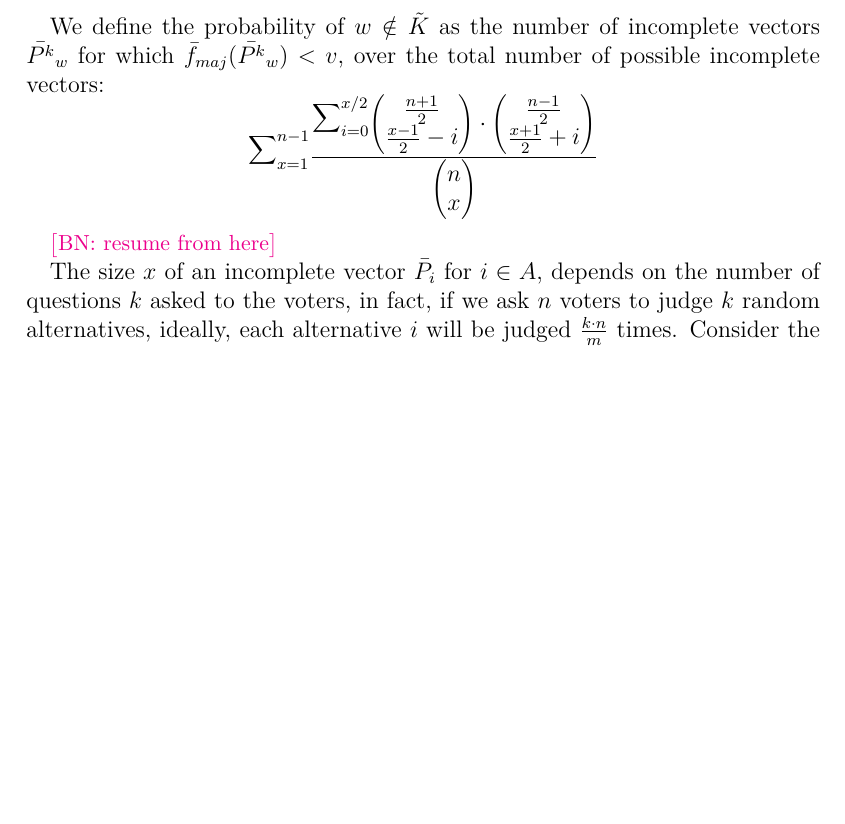
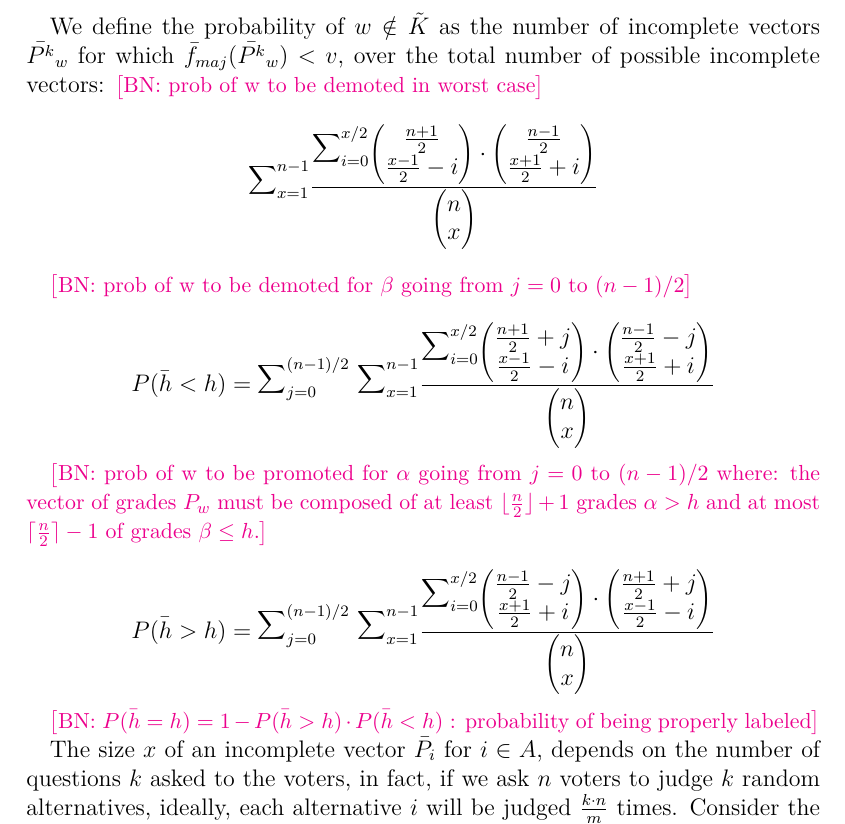
Before and after one commit to xoxor/MJElicitation, a LaTeX paper (mjElicitation.tex): part of page 8 of 16 before the commit and part of page 8 of 17 after it, cut so that both start at the same text, the shorter picture padded with empty space. Compiled offline with pdfLaTeX; a LaTeX package or settings file that is missing is left out.

Commit message:
draft probabilities

```diff
--- a/mjElicitation.tex
+++ b/mjElicitation.tex
@@ -173,9 +173,18 @@ If $h=v$, we have $\binom{(n+1)/2}{(x-1)/2}$ ways of picking $\frac{x-1}{2}$ gra
 %note to myself: find a better way please
 
 We define the probability of $w \notin \tilde{K}$ as the number of incomplete vectors $\bar{P^k}_w$ for which $\bar{f}_{maj}(\bar{P^k}_w) < v$, over the total number of possible incomplete vectors:
+\commentBN{prob of w to be demoted in worst case}
 \[ \largemath{\sum}_{x=1}^{n-1}{ \frac{ \largemath{\sum}_{i=0}^{x/2}{ \begin{pmatrix}\frac{n+1}{2} \\ {\frac{x-1}{2}-i}\end{pmatrix} \cdot \begin{pmatrix}\frac{n-1}{2} \\ {\frac{x+1}{2}+i}\end{pmatrix} }}{\begin{pmatrix}n \\ x\end{pmatrix}} } \]
 
-\commentBN{resume from here}
+\commentBN{prob of w to be demoted for $\beta$ going from $j=0$ to $(n-1)/2$}
+
+\[ P(\bar{h}<h)= \largemath{\sum}_{j=0}^{(n-1)/2}{ \ \largemath{\sum}_{x=1}^{n-1}{ \frac{ \largemath{\sum}_{i=0}^{x/2}{ \begin{pmatrix}\frac{n+1}{2}+j \\ {\frac{x-1}{2}-i}\end{pmatrix} \cdot \begin{pmatrix}\frac{n-1}{2}-j \\ {\frac{x+1}{2}+i}\end{pmatrix} }}{\begin{pmatrix}n \\ x\end{pmatrix}} }} \]
+
+\commentBN{prob of w to be promoted for $\alpha$ going from $j=0$ to $(n-1)/2$ where: the vector of grades $P_w$ must be composed of at least $\lfloor \frac{n}{2}\rfloor+1$ grades $\alpha > h$ and at most $\lceil \frac{n}{2}\rceil-1$ of grades $\beta \leq h$.}
+
+\[ P(\bar{h}>h)= \largemath{\sum}_{j=0}^{(n-1)/2}{ \ \largemath{\sum}_{x=1}^{n-1}{ \frac{ \largemath{\sum}_{i=0}^{x/2}{ \begin{pmatrix}\frac{n-1}{2}-j \\ {\frac{x+1}{2}+i}\end{pmatrix} \cdot \begin{pmatrix}\frac{n+1}{2}+j \\ {\frac{x-1}{2}-i}\end{pmatrix} }}{\begin{pmatrix}n \\ x\end{pmatrix}} }} \]
+
+\commentBN{$P(\bar{h}=h)= 1-P(\bar{h}>h)\cdot P(\bar{h}<h)$ : probability of being properly labeled}
 
 The size $x$ of an incomplete vector $\bar{P_i}$ for $i \in A$, depends on the number of questions $k$ asked to the voters, in fact, if we ask $n$ voters to judge $k$ random alternatives, ideally, each alternative $i$ will be judged $\frac{k\cdot n}{m}$ times. Consider the value $k$ as a function of the number of alternatives: $k=c \cdot m$ where $c \in \R$. If $m=10$ and $k=5$ then $k=1/2 m$, i.e. we ask the voters to judge half of the candidates. Thus, the value $x$ depends only on the number of voters $n$ $x=\frac{k\cdot n}{m}= c \cdot n$, $c\in \R$. Without loss of generality we consider both $x$ and $n$ odd values.
 
```
